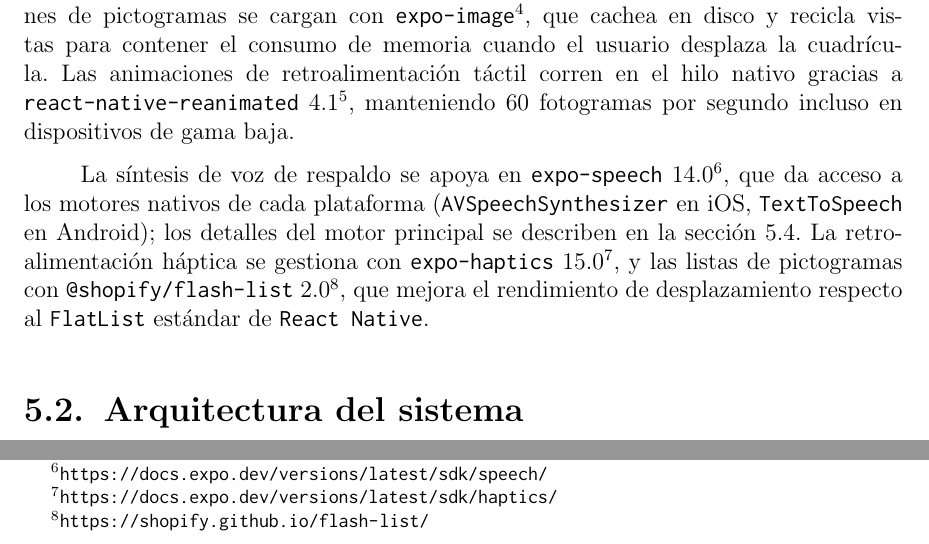
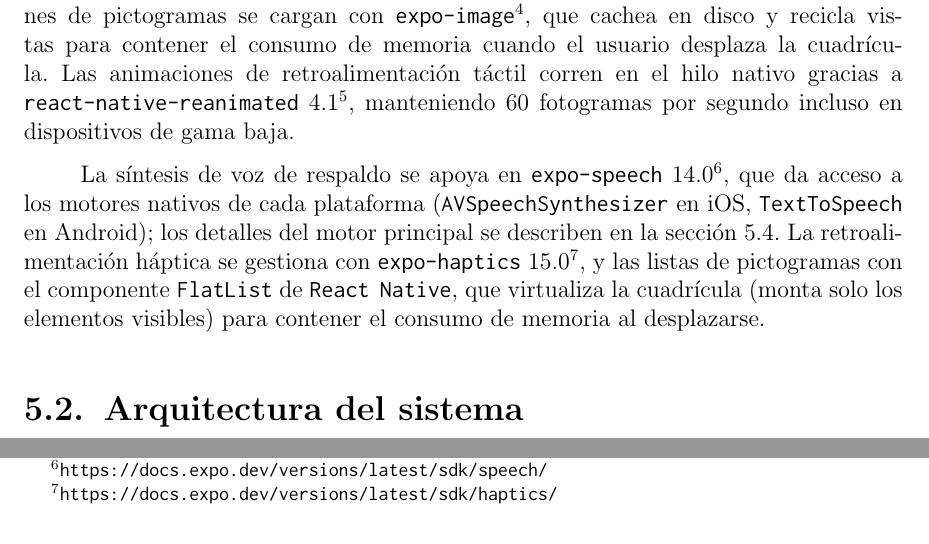
Before and after one commit to Lagaress/tfg-memory, a LaTeX document (main.tex, which reads sections/3b-development-app.tex): two parts of page 79 of 119, joined at a grey line, cut so that both start at the same text. Compiled offline with pdfLaTeX.

Commit message:
Correct list-rendering library to FlatList in app chapter
The app uses React Native's FlatList; the @shopify/flash-list
dependency was removed as unused. Update the sentence to describe
FlatList (keeping the virtualization performance argument) and drop
the flash-list footnote. Rest of the paragraph untouched.

Co-Authored-By: Claude Opus 4.7 <noreply@anthropic.com>

```diff
--- a/sections/3b-development-app.tex
+++ b/sections/3b-development-app.tex
@@ -27,7 +27,7 @@
 
 El \textit{frontend} se apoya en bibliotecas nativas de \texttt{Expo} y \texttt{React Native}. Las imágenes de pictogramas se cargan con \texttt{expo-image}\footnote{\url{https://docs.expo.dev/versions/latest/sdk/image/}}, que cachea en disco y recicla vistas para contener el consumo de memoria cuando el usuario desplaza la cuadrícula. Las animaciones de retroalimentación táctil corren en el hilo nativo gracias a \texttt{react-native-reanimated} 4.1\footnote{\url{https://docs.swmansion.com/react-native-reanimated/}}, manteniendo 60 fotogramas por segundo incluso en dispositivos de gama baja.
 
-La síntesis de voz de respaldo se apoya en \texttt{expo-speech} 14.0\footnote{\url{https://docs.expo.dev/versions/latest/sdk/speech/}}, que da acceso a los motores nativos de cada plataforma (\texttt{AVSpeechSynthesizer} en iOS, \texttt{TextToSpeech} en Android); los detalles del motor principal se describen en la sección~\ref{sec:app-tts}. La retroalimentación háptica se gestiona con \texttt{expo-haptics} 15.0\footnote{\url{https://docs.expo.dev/versions/latest/sdk/haptics/}}, y las listas de pictogramas con \texttt{@shopify/flash-list} 2.0\footnote{\url{https://shopify.github.io/flash-list/}}, que mejora el rendimiento de desplazamiento respecto al \texttt{FlatList} estándar de \texttt{React Native}.
+La síntesis de voz de respaldo se apoya en \texttt{expo-speech} 14.0\footnote{\url{https://docs.expo.dev/versions/latest/sdk/speech/}}, que da acceso a los motores nativos de cada plataforma (\texttt{AVSpeechSynthesizer} en iOS, \texttt{TextToSpeech} en Android); los detalles del motor principal se describen en la sección~\ref{sec:app-tts}. La retroalimentación háptica se gestiona con \texttt{expo-haptics} 15.0\footnote{\url{https://docs.expo.dev/versions/latest/sdk/haptics/}}, y las listas de pictogramas con el componente \texttt{FlatList} de \texttt{React Native}, que virtualiza la cuadrícula (monta solo los elementos visibles) para contener el consumo de memoria al desplazarse.
 
 \section{Arquitectura del sistema}
 \label{sec:app-arquitectura}
```
